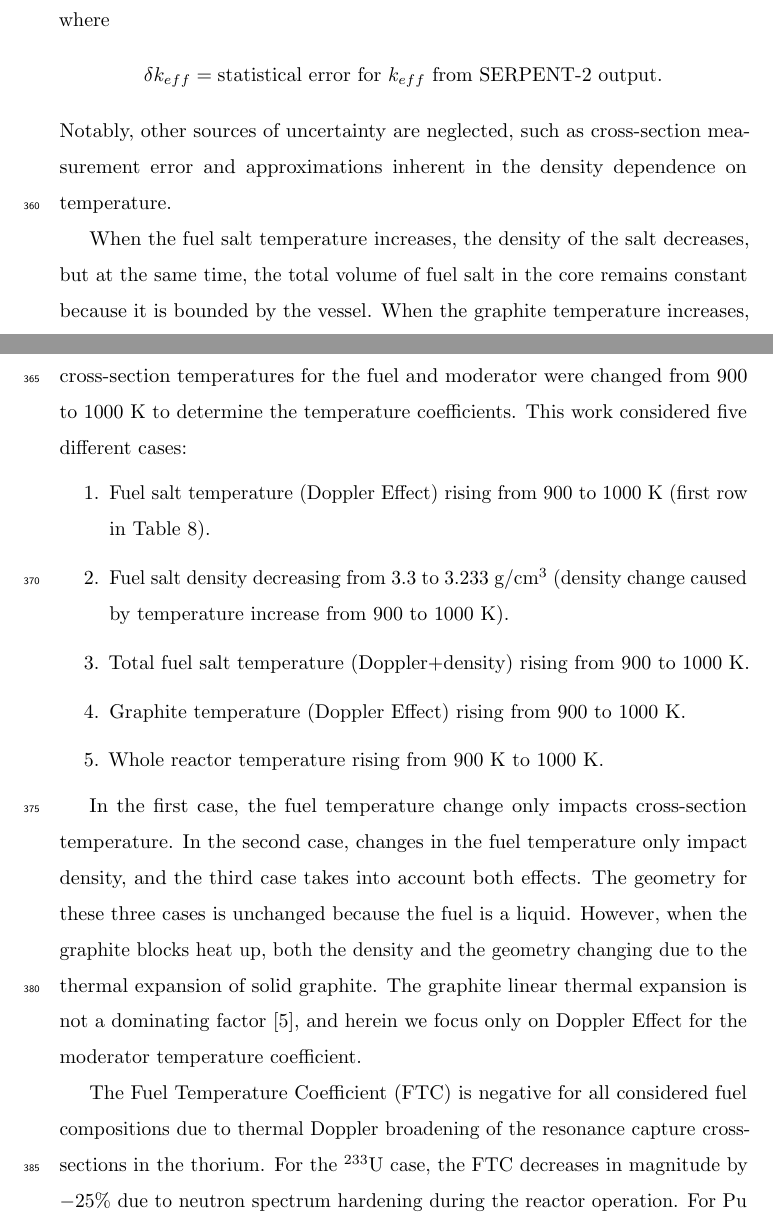
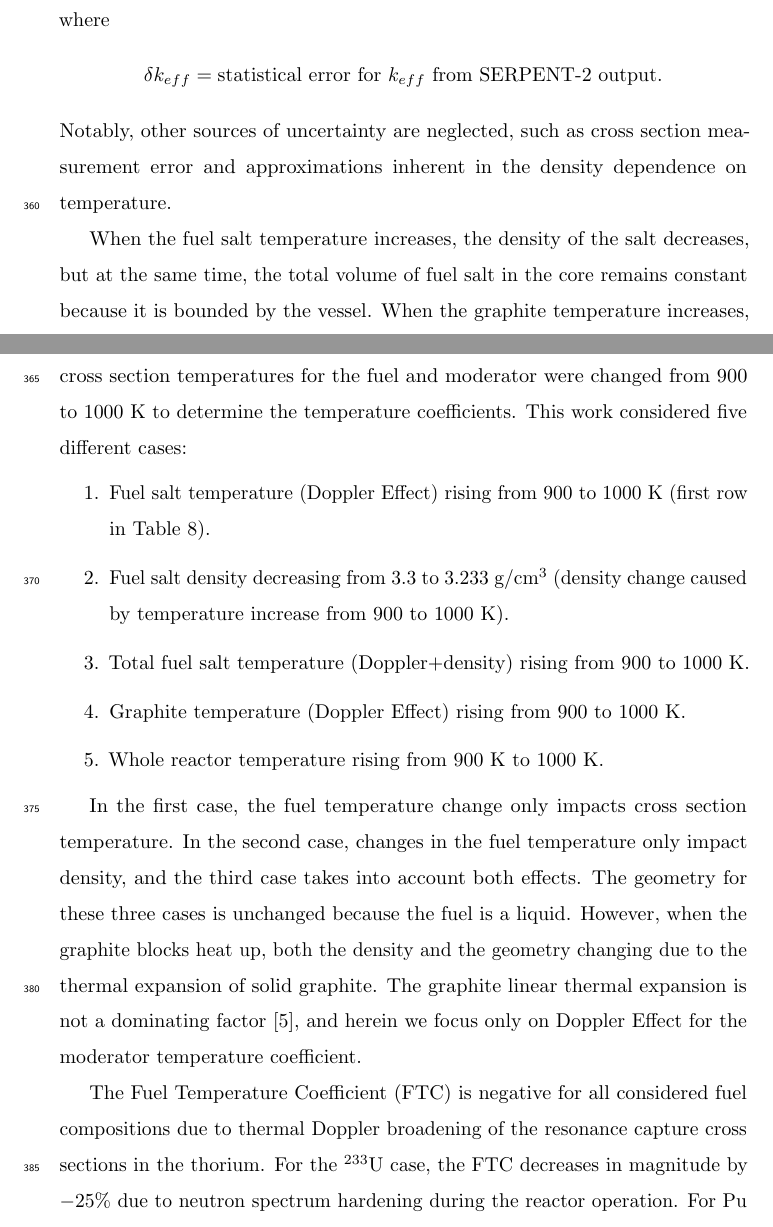
Before and after one commit to arfc/2019-ashraf-rykhl-mox-sdtmsr, a LaTeX paper (paper/Scenarios.tex, which reads paper/results.tex): two parts of pages 28 and 29 of 46, joined at a grey line, cut so that both start at the same text. Compiled offline with pdfLaTeX; an older LaTeX class or package is replaced by its successor.

Commit message:
Addressed issues

```diff
--- a/paper/results.tex
+++ b/paper/results.tex
@@ -322,7 +322,7 @@ uncertainty for each temperature coefficient was calculated using formula:
 output.}
 \nonumber
 \end{align}
-Notably, other sources of uncertainty are neglected, such as cross-section
+Notably, other sources of uncertainty are neglected, such as cross section
 measurement error and approximations inherent in the density dependence on
 temperature.
 
@@ -332,7 +332,7 @@ core remains constant because it
 is bounded by the vessel. When the graphite
 temperature increases, the density of
 graphite decreases, creating additional
-space for the salt. The cross-section temperatures for the fuel and moderator
+space for the salt. The cross section temperatures for the fuel and moderator
 were changed from 900 to 1000 K to determine the temperature coefficients.
 This work considered five different cases:
 \begin{enumerate}
@@ -346,7 +346,7 @@ This work considered five different cases:
 	\item Whole reactor temperature rising from 900 K to 1000 K.
 \end{enumerate}
 
-In the first case, the fuel temperature change only impacts cross-section
+In the first case, the fuel temperature change only impacts cross section
 temperature. In the second case, changes in the fuel temperature only impact
 density, and the third case takes into account both effects. The geometry for
 these three cases is unchanged because the fuel is a liquid. However, when
@@ -381,7 +381,7 @@ we focus only on Doppler Effect for the moderator temperature coefficient.
 %%%%%%%%%%%%%%%%%%%%%%%%%%%%%%%%%%%%%%%%%%%%%%%%%%%%%%%%%%%%%%%%%%%%%%%%%%%%%%%%
 
 The \gls{FTC} is negative for all considered fuel compositions due to thermal
-Doppler broadening of the resonance capture cross-sections in the thorium. For the
+Doppler broadening of the resonance capture cross sections in the thorium. For the
 $^{233}$U case, the \gls{FTC} decreases in magnitude by $-25\%$ due to neutron
 spectrum hardening during the reactor operation. For Pu reactor-grade and TRU
 cases, the \gls{FTC} becomes more negative at the equilibrium, by $+31\%$ and
```
Also changed, not shown: paper/conclusion.tex (+2 -1 lines).
